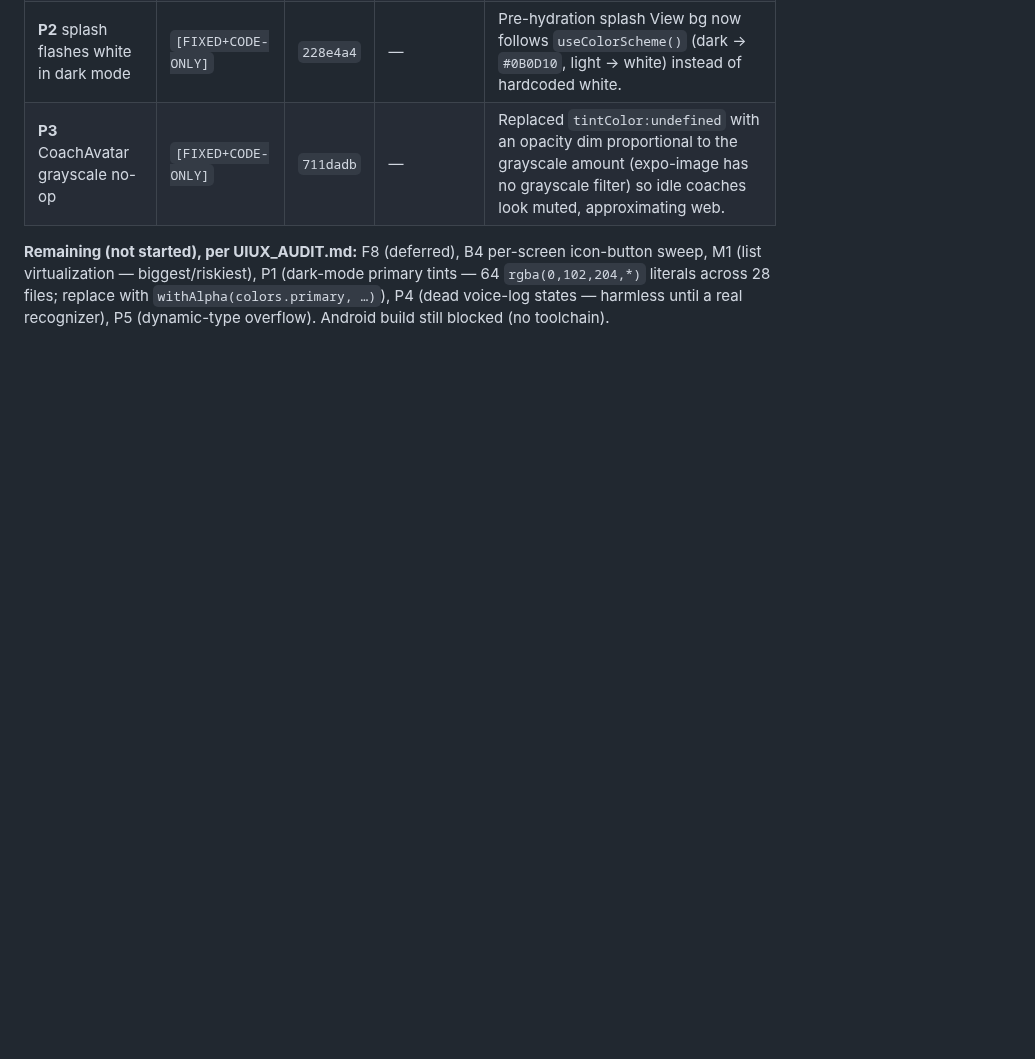
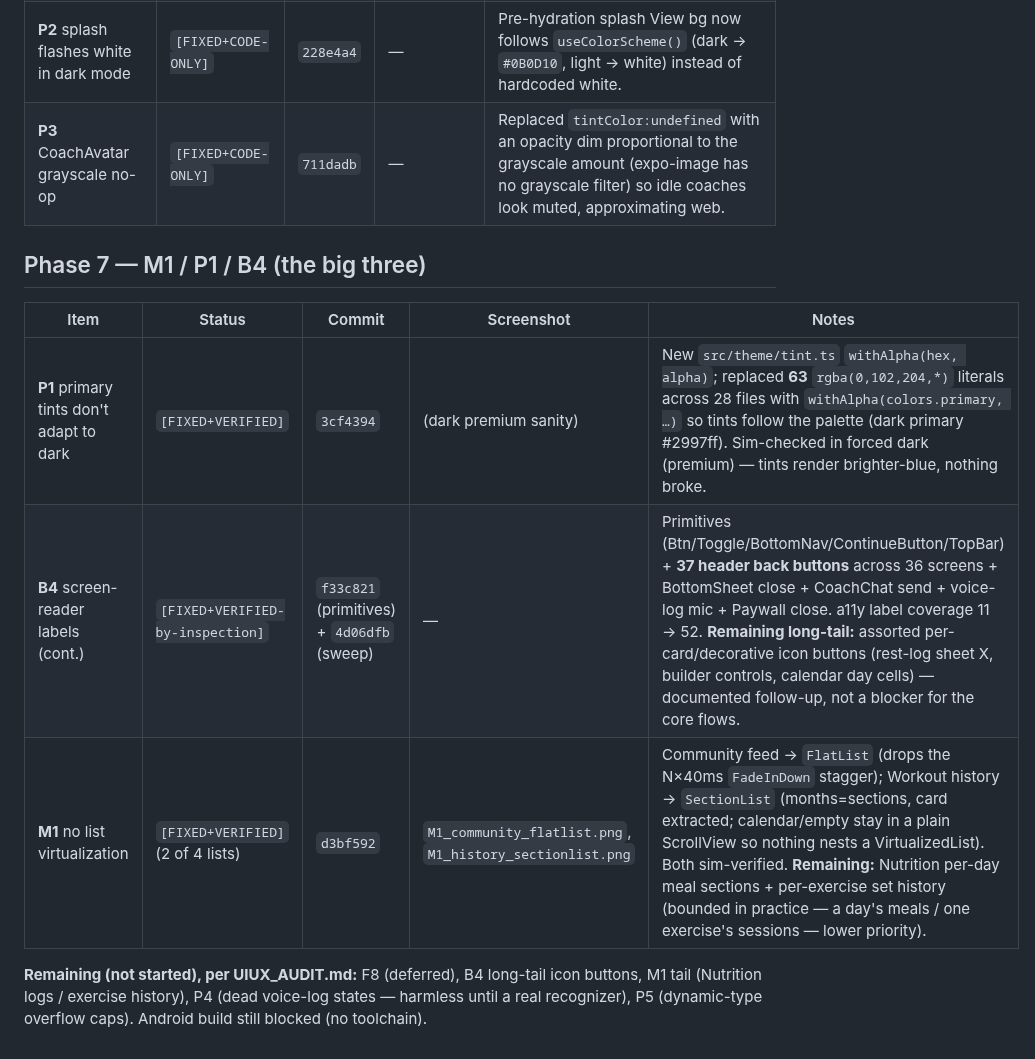
Before and after one commit to abdullahosmann/synk-mobile, a Markdown page: FIX_LOG.md, the part around the change. Rendered like a GitHub page; blank space fills up the shorter version.

Commit message:
docs: Phase 7 (M1/P1/B4) logged + next-session handoff
Co-Authored-By: Claude Opus 4.8 <noreply@anthropic.com>

```diff
--- a/FIX_LOG.md
+++ b/FIX_LOG.md
@@ -71,4 +71,12 @@ Implementation order **F2 → F1 → F3**, one commit per finding.
 | **P2** splash flashes white in dark mode | `[FIXED+CODE-ONLY]` | `228e4a4` | — | Pre-hydration splash View bg now follows `useColorScheme()` (dark → `#0B0D10`, light → white) instead of hardcoded white. |
 | **P3** CoachAvatar grayscale no-op | `[FIXED+CODE-ONLY]` | `711dadb` | — | Replaced `tintColor:undefined` with an opacity dim proportional to the grayscale amount (expo-image has no grayscale filter) so idle coaches look muted, approximating web. |
 
-**Remaining (not started), per UIUX_AUDIT.md:** F8 (deferred), B4 per-screen icon-button sweep, M1 (list virtualization — biggest/riskiest), P1 (dark-mode primary tints — 64 `rgba(0,102,204,*)` literals across 28 files; replace with `withAlpha(colors.primary, …)`), P4 (dead voice-log states — harmless until a real recognizer), P5 (dynamic-type overflow). Android build still blocked (no toolchain).
+## Phase 7 — M1 / P1 / B4 (the big three)
+
+| Item | Status | Commit | Screenshot | Notes |
+|------|--------|--------|------------|-------|
+| **P1** primary tints don't adapt to dark | `[FIXED+VERIFIED]` | `3cf4394` | (dark premium sanity) | New `src/theme/tint.ts` `withAlpha(hex, alpha)`; replaced **63** `rgba(0,102,204,*)` literals across 28 files with `withAlpha(colors.primary, …)` so tints follow the palette (dark primary #2997ff). Sim-checked in forced dark (premium) — tints render brighter-blue, nothing broke. |
+| **B4** screen-reader labels (cont.) | `[FIXED+VERIFIED-by-inspection]` | `f33c821` (primitives) + `4d06dfb` (sweep) | — | Primitives (Btn/Toggle/BottomNav/ContinueButton/TopBar) + **37 header back buttons** across 36 screens + BottomSheet close + CoachChat send + voice-log mic + Paywall close. a11y label coverage 11 → 52. **Remaining long-tail:** assorted per-card/decorative icon buttons (rest-log sheet X, builder controls, calendar day cells) — documented follow-up, not a blocker for the core flows. |
+| **M1** no list virtualization | `[FIXED+VERIFIED]` (2 of 4 lists) | `d3bf592` | `M1_community_flatlist.png`, `M1_history_sectionlist.png` | Community feed → `FlatList` (drops the N×40ms `FadeInDown` stagger); Workout history → `SectionList` (months=sections, card extracted; calendar/empty stay in a plain ScrollView so nothing nests a VirtualizedList). Both sim-verified. **Remaining:** Nutrition per-day meal sections + per-exercise set history (bounded in practice — a day's meals / one exercise's sessions — lower priority). |
+
+**Remaining (not started), per UIUX_AUDIT.md:** F8 (deferred), B4 long-tail icon buttons, M1 tail (Nutrition logs / exercise history), P4 (dead voice-log states — harmless until a real recognizer), P5 (dynamic-type overflow caps). Android build still blocked (no toolchain).
```
Also changed, not shown: RESUME.md (+10 -6 lines).
